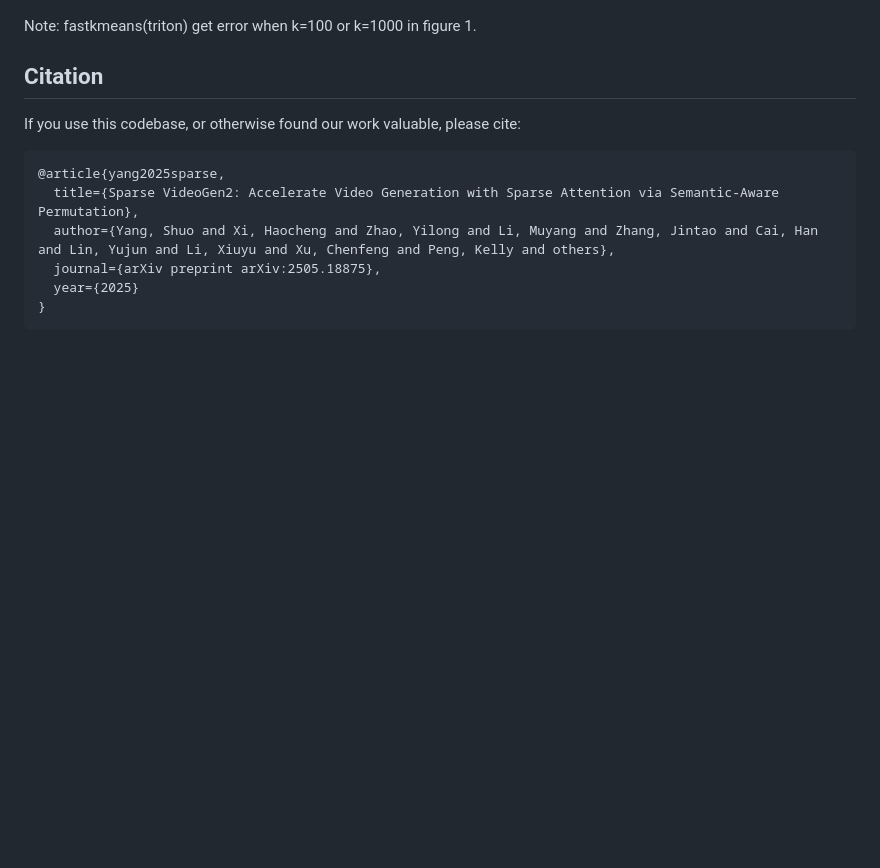
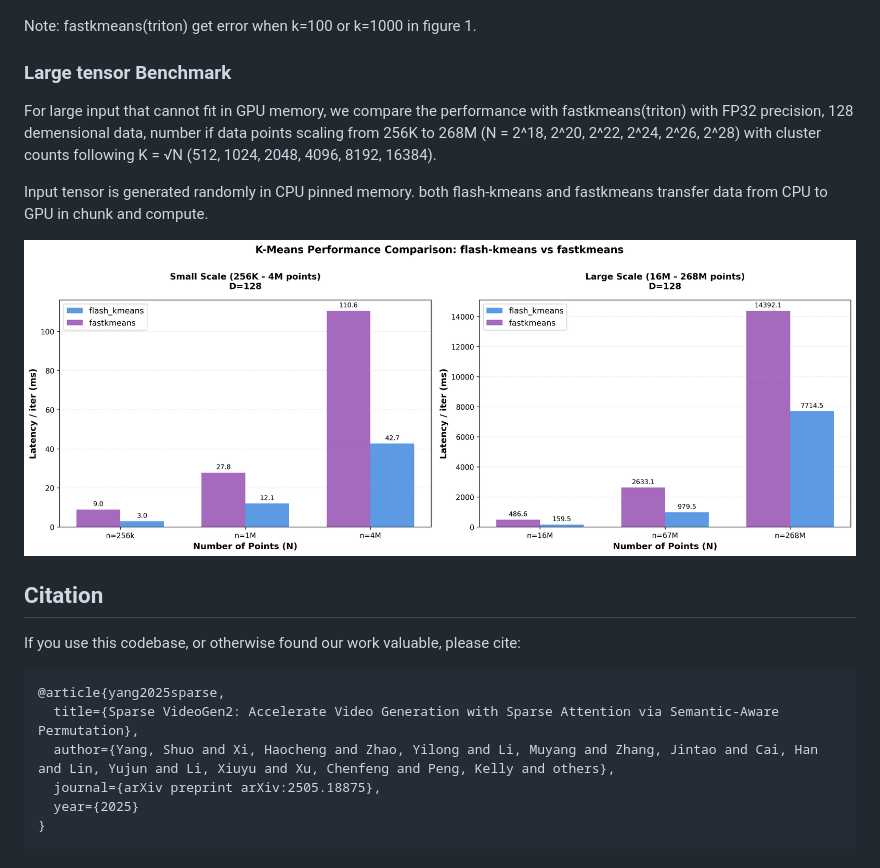
Before and after one commit to svg-project/flash-kmeans, a Markdown page: README.md, the part around the change. GitHub-like rendering; pictures changed too: assets/benchmark_large.png (added); blank space fills up the shorter version.

Commit message:
[feat] benchmark with fastkmeans
Signed-off-by: jason-fxz <jason341132@qq.com>

```diff
--- a/README.md
+++ b/README.md
@@ -49,6 +49,15 @@ Tested on NVIDIA H200 GPU with FP16 precision, 128 demensional data, varying num
 
 Note: fastkmeans(triton) get error when k=100 or k=1000 in figure 1.
 
+### Large tensor Benchmark
+
+For large input that cannot fit in GPU memory, we compare the performance with fastkmeans(triton) with FP32 precision, 128 demensional data, number if data points scaling from 256K to 268M  (N = 2^18, 2^20, 2^22, 2^24, 2^26, 2^28) with cluster counts following K = √N (512, 1024, 2048, 4096, 8192, 16384).
+
+Input tensor is generated randomly in CPU pinned memory. both flash-kmeans and fastkmeans transfer data from CPU to GPU in chunk and compute.
+
+![benchmark large N](assets/benchmark_large.png)
+
+
 ## Citation
 
 If you use this codebase, or otherwise found our work valuable, please cite:
```
Also changed, not shown: 2 other files.
